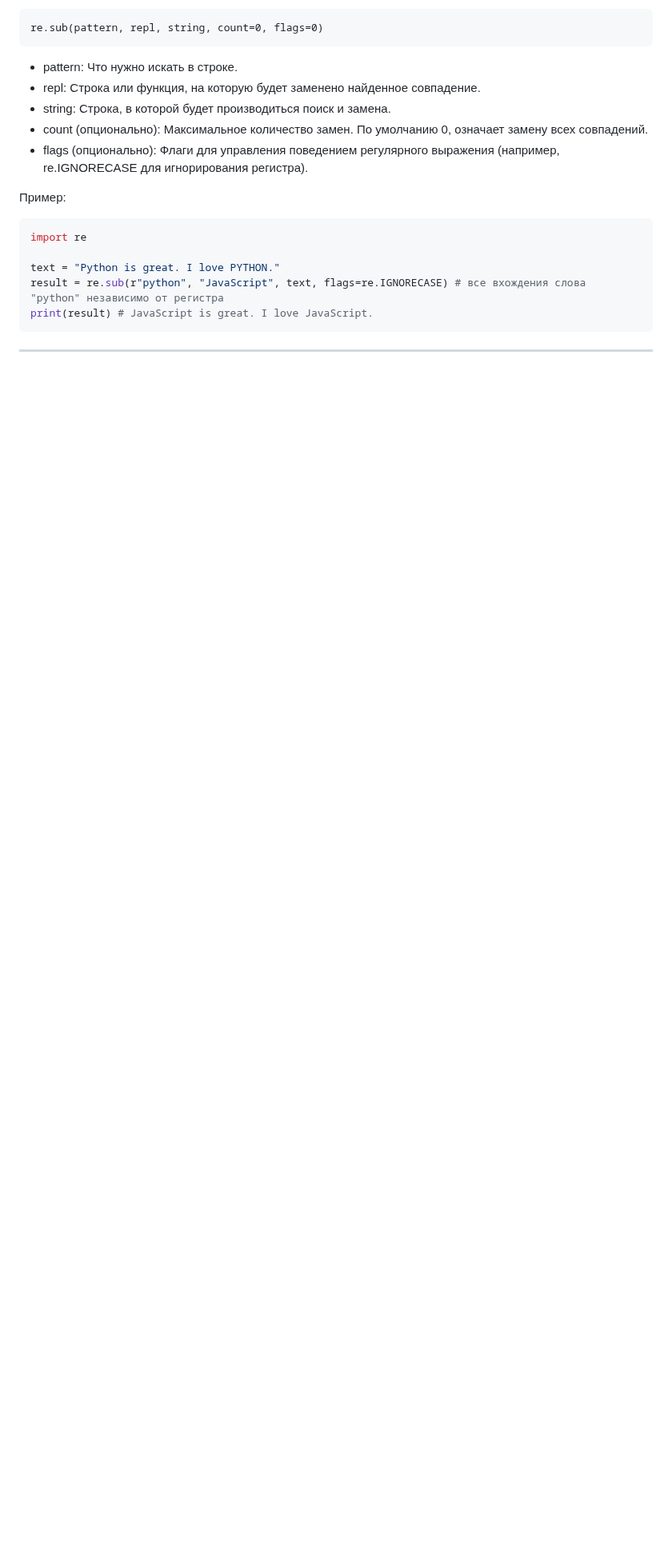
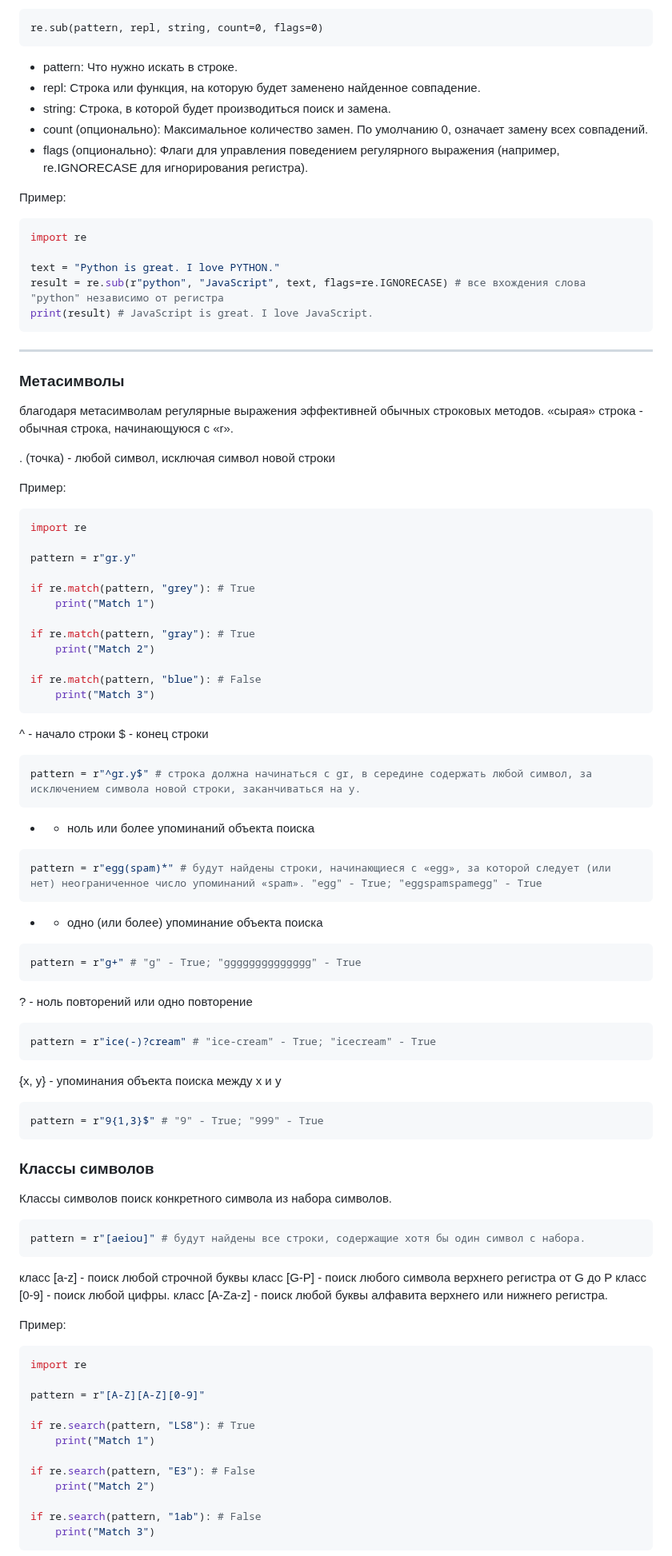
Before and after one commit to TihonSPB/LabsPython, a Markdown page: Мой_конспект/README.md, the part around one of its changes. Shown at 80% size. Drawn GitHub-style; blank space fills up the shorter version.

Commit message:
Конспект

````diff
--- a/Мой_конспект/README.md
+++ b/Мой_конспект/README.md
@@ -1198,3 +1198,88 @@ print(result) # JavaScript is great. I love JavaScript.
 
 ---
 
+### Метасимволы
+
+благодаря метасимволам регулярные выражения эффективней обычных строковых методов.
+«сырая» строка - обычная строка, начинающуюся с «r».
+
+. (точка) - любой символ, исключая символ новой строки
+
+Пример:
+
+```python
+import re
+
+pattern = r"gr.y"
+
+if re.match(pattern, "grey"): # True
+    print("Match 1")
+
+if re.match(pattern, "gray"): # True
+    print("Match 2")
+
+if re.match(pattern, "blue"): # False
+    print("Match 3")
+```
+
+^ - начало строки
+$ - конец строки
+
+```python
+pattern = r"^gr.y$" # строка должна начинаться с gr, в середине содержать любой символ, за исключением символа новой строки, заканчиваться на у.
+```
+
+* - ноль или более упоминаний объекта поиска
+
+```python
+pattern = r"egg(spam)*" # будут найдены строки, начинающиеся с «egg», за которой следует (или нет) неограниченное число упоминаний «spam». "egg" - True; "eggspamspamegg" - True
+```
+
++ - одно (или более) упоминание объекта поиска
+
+```python
+pattern = r"g+" # "g" - True; "gggggggggggggg" - True
+```
+
+? - ноль повторений или одно повторение
+
+```python
+pattern = r"ice(-)?cream" # "ice-cream" - True; "icecream" - True
+```
+
+{х, у} - упоминания объекта поиска между х и у
+
+```python
+pattern = r"9{1,3}$" # "9" - True; "999" - True
+```
+
+### Классы символов
+
+Классы символов поиск конкретного символа из набора символов.
+
+```python
+pattern = r"[aeiou]" # будут найдены все строки, содержащие хотя бы один символ с набора.
+```
+
+класс [a-z] - поиск любой строчной буквы
+класс [G-P] - поиск любого символа верхнего регистра от G до P
+класс [0-9] - поиск любой цифры.
+класс [A-Za-z] - поиск любой буквы алфавита верхнего или нижнего регистра.
+
+Пример:
+
+```python
+import re
+
+pattern = r"[A-Z][A-Z][0-9]"
+
+if re.search(pattern, "LS8"): # True
+    print("Match 1")
+
+if re.search(pattern, "E3"): # False
+    print("Match 2")
+
+if re.search(pattern, "1ab"): # False
+    print("Match 3")
+```
+
````
Also changed, not shown: other parts of Мой_конспект/README.md (+21 -0 lines).
